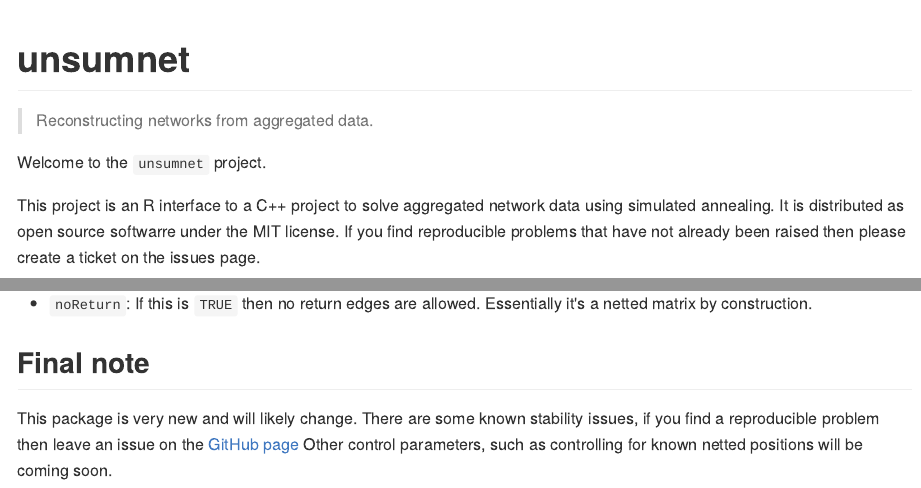
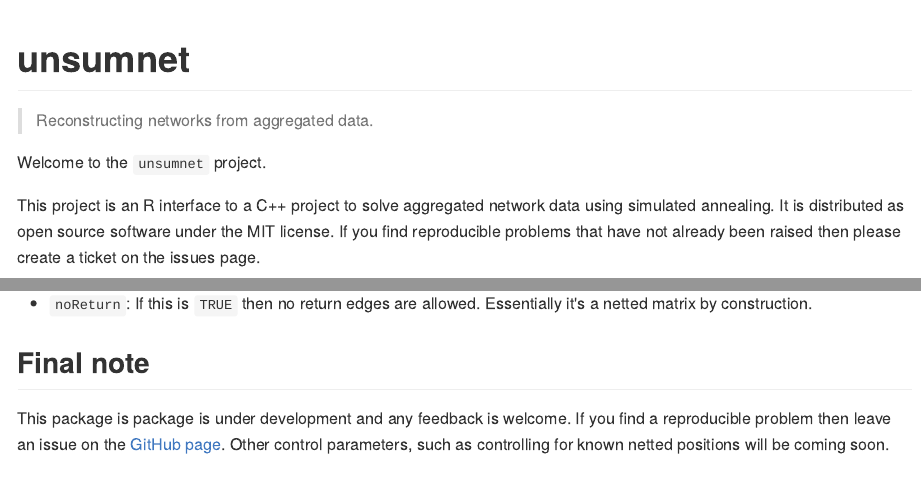
Before and after one commit to dougmet/unsumnet, an R Markdown document (README.Rmd): the page in a window 1100 px wide, from its top, and a second part further down, joined at a grey line. The pictures show the output file README.md that the author committed with the source, drawn offline in the style of GitHub; badge pictures from the web are left out.

Commit message:
a little less new

```diff
--- a/README.Rmd
+++ b/README.Rmd
@@ -25,7 +25,7 @@ knitr::opts_chunk$set(
 
 Welcome to the `unsumnet` project.
 
-This project is an R interface to a C++ project to solve aggregated network data using simulated annealing. It is distributed as open source softwarre under the MIT license. If you find reproducible problems that have not already been raised then please create a ticket on the issues page.
+This project is an R interface to a C++ project to solve aggregated network data using simulated annealing. It is distributed as open source software under the MIT license. If you find reproducible problems that have not already been raised then please create a ticket on the issues page.
 
 # Installation
 
@@ -151,4 +151,4 @@ The `unsum` function has many parameters with default values. These are detailed
 
 ## Final note
 
-This package is very new and will likely change. There are some known stability issues, if you find a reproducible problem then leave an issue on the [GitHub page](https://www.github.com/dougmet/unsumnet/) Other control parameters, such as controlling for known netted positions will be coming soon.
+This package is package is under development and any feedback is welcome. If you find a reproducible problem then leave an issue on the [GitHub page](https://www.github.com/dougmet/unsumnet/). Other control parameters, such as controlling for known netted positions will be coming soon.
```
Also changed, not shown: README.md.
